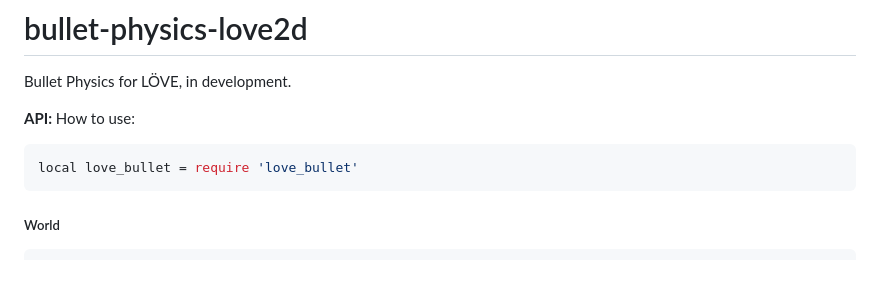
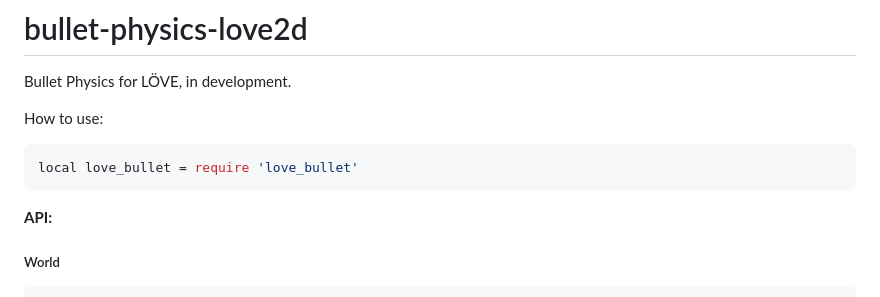
Before and after one commit to rozenmad/bullet-physics-love2d, a Markdown page: README.md, the part around the change. GitHub-like rendering; blank space fills up the shorter version.

````diff
--- a/README.md
+++ b/README.md
@@ -2,11 +2,12 @@
 
 Bullet Physics for LÖVE, in development.
 
-__API:__
 How to use:
 ``` lua
 local love_bullet = require 'love_bullet'
 ```
+
+__API:__
 
 ##### World
 ``` lua
````
